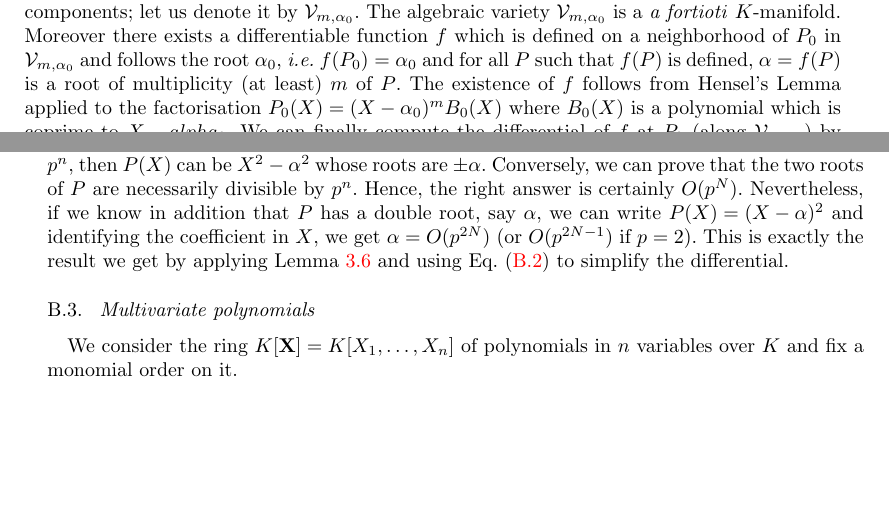
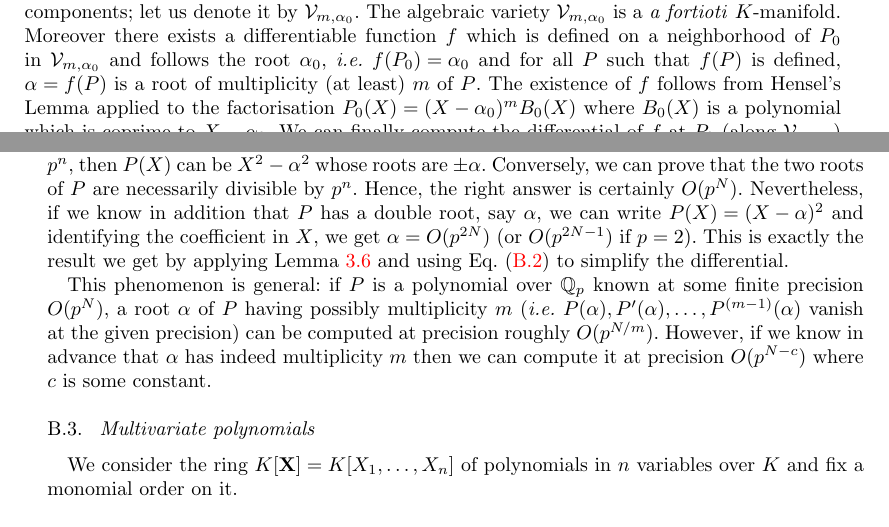
Before and after one commit to roed314/padicprec, a LaTeX document (padicprec.tex): two parts of pages 16 and 17 of 20, joined at a grey line, cut so that both start at the same text, the shorter picture padded with empty space. Compiled offline with pdfLaTeX; a LaTeX package or settings file that is missing is left out.

Commit message:
Typos corrected and one remark added

```diff
--- a/padicprec.tex
+++ b/padicprec.tex
@@ -1244,6 +1244,14 @@ that $P$ has a double root, say $\alpha$, we can write $P(X) = (X -
 O(p^{2N})$ (or $O(p^{2N-1})$ if $p=2$).
 This is exactly the result we get by applying Lemma \ref{lem:main} and
 using Eq.~\eqref{eq:dalphamult} to simplify the differential.
+
+This phenomenon is general: if $P$ is a polynomial over $\Q_p$ known at
+some finite precision $O(p^N)$, a root $\alpha$ of $P$ having possibly
+multiplicity $m$ (\emph{i.e.} $P(\alpha), P'(\alpha), \ldots, P^{(m-1)}
+(\alpha)$ vanish at the given precision) can be computed at precision
+roughly $O(p^{N/m})$. However, if we know in advance that $\alpha$ has
+indeed multiplicity $m$ then we can compute it at precision $O(p^{N-c})$
+where $c$ is some constant.
 
 \subsection{Multivariate polynomials}
 
```
Also changed, not shown: padicprec.tex (4 more changed lines).
